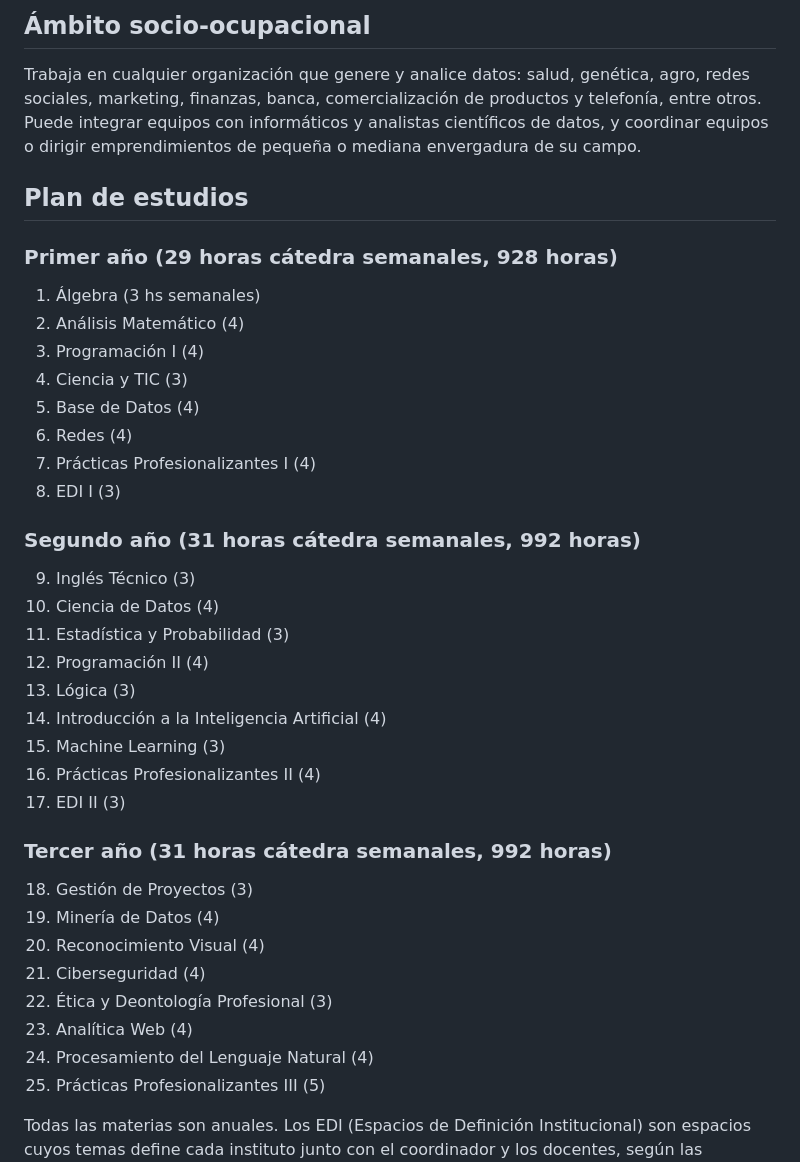
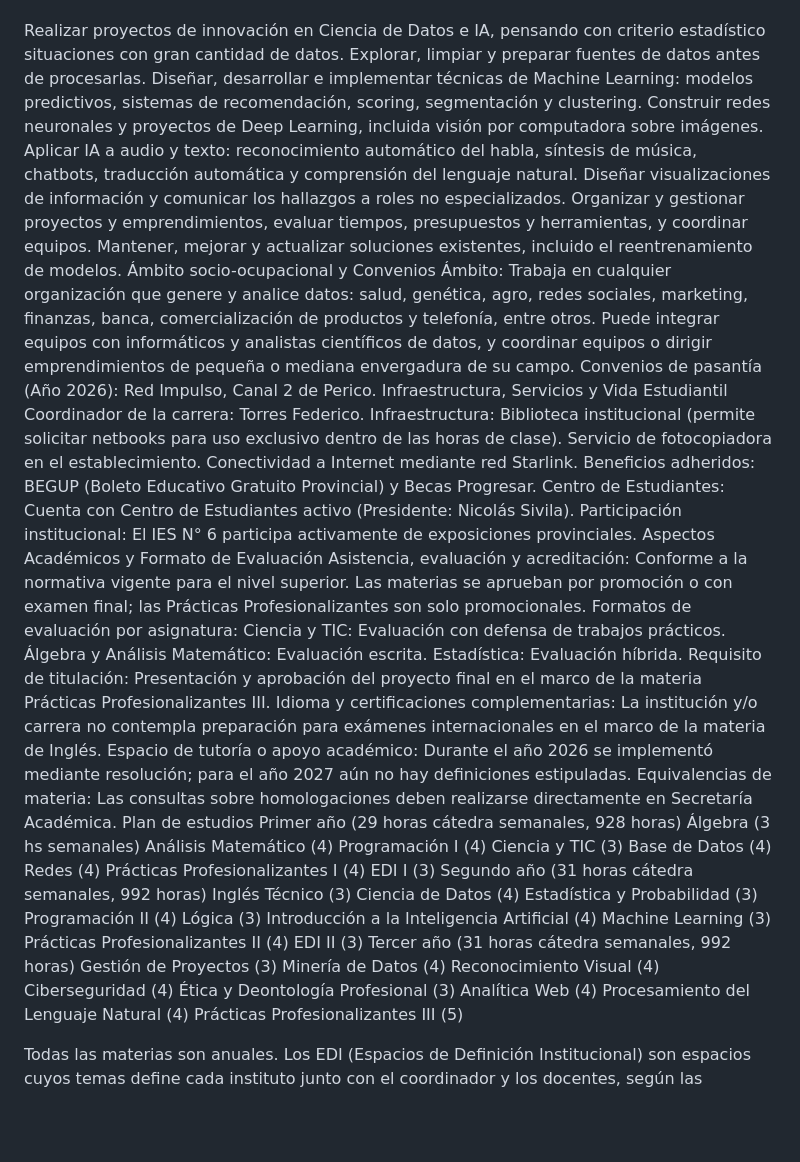
Before and after one commit to juanmks86-debug/Andresito, a Markdown page: conocimiento_carrera.md, the part around one of its changes. Drawn GitHub-style; blank space fills up the shorter version.

```diff
--- a/conocimiento_carrera.md
+++ b/conocimiento_carrera.md
@@ -39,37 +30,61 @@ El técnico superior puede:
-## Ámbito socio-ocupacional
-Trabaja en cualquier organización que genere y analice datos: salud, genética, agro, redes sociales, marketing, finanzas, banca, comercialización de productos y telefonía, entre otros. Puede integrar equipos con informáticos y analistas científicos de datos, y coordinar equipos o dirigir emprendimientos de pequeña o mediana envergadura de su campo.
-
-## Plan de estudios
-
-### Primer año (29 horas cátedra semanales, 928 horas)
-1. Álgebra (3 hs semanales)
-2. Análisis Matemático (4)
-3. Programación I (4)
-4. Ciencia y TIC (3)
-5. Base de Datos (4)
-6. Redes (4)
-7. Prácticas Profesionalizantes I (4)
-8. EDI I (3)
-
-### Segundo año (31 horas cátedra semanales, 992 horas)
-9. Inglés Técnico (3)
-10. Ciencia de Datos (4)
-11. Estadística y Probabilidad (3)
-12. Programación II (4)
-13. Lógica (3)
-14. Introducción a la Inteligencia Artificial (4)
-15. Machine Learning (3)
-16. Prácticas Profesionalizantes II (4)
-17. EDI II (3)
-
-### Tercer año (31 horas cátedra semanales, 992 horas)
-18. Gestión de Proyectos (3)
-19. Minería de Datos (4)
-20. Reconocimiento Visual (4)
-21. Ciberseguridad (4)
-22. Ética y Deontología Profesional (3)
-23. Analítica Web (4)
-24. Procesamiento del Lenguaje Natural (4)
-25. Prácticas Profesionalizantes III (5)
+Realizar proyectos de innovación en Ciencia de Datos e IA, pensando con criterio estadístico situaciones con gran cantidad de datos.
+Explorar, limpiar y preparar fuentes de datos antes de procesarlas.
+Diseñar, desarrollar e implementar técnicas de Machine Learning: modelos predictivos, sistemas de recomendación, scoring, segmentación y clustering.
+Construir redes neuronales y proyectos de Deep Learning, incluida visión por computadora sobre imágenes.
+Aplicar IA a audio y texto: reconocimiento automático del habla, síntesis de música, chatbots, traducción automática y comprensión del lenguaje natural.
+Diseñar visualizaciones de información y comunicar los hallazgos a roles no especializados.
+Organizar y gestionar proyectos y emprendimientos, evaluar tiempos, presupuestos y herramientas, y coordinar equipos.
+Mantener, mejorar y actualizar soluciones existentes, incluido el reentrenamiento de modelos.
+Ámbito socio-ocupacional y Convenios
+Ámbito: Trabaja en cualquier organización que genere y analice datos: salud, genética, agro, redes sociales, marketing, finanzas, banca, comercialización de productos y telefonía, entre otros. Puede integrar equipos con informáticos y analistas científicos de datos, y coordinar equipos o dirigir emprendimientos de pequeña o mediana envergadura de su campo.
+Convenios de pasantía (Año 2026): Red Impulso, Canal 2 de Perico.
+Infraestructura, Servicios y Vida Estudiantil
+Coordinador de la carrera: Torres Federico.
+Infraestructura:
+Biblioteca institucional (permite solicitar netbooks para uso exclusivo dentro de las horas de clase).
+Servicio de fotocopiadora en el establecimiento.
+Conectividad a Internet mediante red Starlink.
+Beneficios adheridos: BEGUP (Boleto Educativo Gratuito Provincial) y Becas Progresar.
+Centro de Estudiantes: Cuenta con Centro de Estudiantes activo (Presidente: Nicolás Sivila).
+Participación institucional: El IES N° 6 participa activamente de exposiciones provinciales.
+Aspectos Académicos y Formato de Evaluación
+Asistencia, evaluación y acreditación: Conforme a la normativa vigente para el nivel superior. Las materias se aprueban por promoción o con examen final; las Prácticas Profesionalizantes son solo promocionales.
+Formatos de evaluación por asignatura:
+Ciencia y TIC: Evaluación con defensa de trabajos prácticos.
+Álgebra y Análisis Matemático: Evaluación escrita.
+Estadística: Evaluación híbrida.
+Requisito de titulación: Presentación y aprobación del proyecto final en el marco de la materia Prácticas Profesionalizantes III.
+Idioma y certificaciones complementarias: La institución y/o carrera no contempla preparación para exámenes internacionales en el marco de la materia de Inglés.
+Espacio de tutoría o apoyo académico: Durante el año 2026 se implementó mediante resolución; para el año 2027 aún no hay definiciones estipuladas.
+Equivalencias de materia: Las consultas sobre homologaciones deben realizarse directamente en Secretaría Académica.
+Plan de estudios
+Primer año (29 horas cátedra semanales, 928 horas)
+Álgebra (3 hs semanales)
+Análisis Matemático (4)
+Programación I (4)
+Ciencia y TIC (3)
+Base de Datos (4)
+Redes (4)
+Prácticas Profesionalizantes I (4)
+EDI I (3)
+Segundo año (31 horas cátedra semanales, 992 horas)
+Inglés Técnico (3)
+Ciencia de Datos (4)
+Estadística y Probabilidad (3)
+Programación II (4)
+Lógica (3)
+Introducción a la Inteligencia Artificial (4)
+Machine Learning (3)
+Prácticas Profesionalizantes II (4)
+EDI II (3)
+Tercer año (31 horas cátedra semanales, 992 horas)
+Gestión de Proyectos (3)
+Minería de Datos (4)
+Reconocimiento Visual (4)
+Ciberseguridad (4)
+Ética y Deontología Profesional (3)
+Analítica Web (4)
+Procesamiento del Lenguaje Natural (4)
+Prácticas Profesionalizantes III (5)
 
 Todas las materias son anuales. Los EDI (Espacios de Definición Institucional) son espacios cuyos temas define cada instituto junto con el coordinador y los docentes, según las necesidades formativas y las características de la región.
```
Also changed, not shown: other parts of conocimiento_carrera.md (+38 -52 lines).
